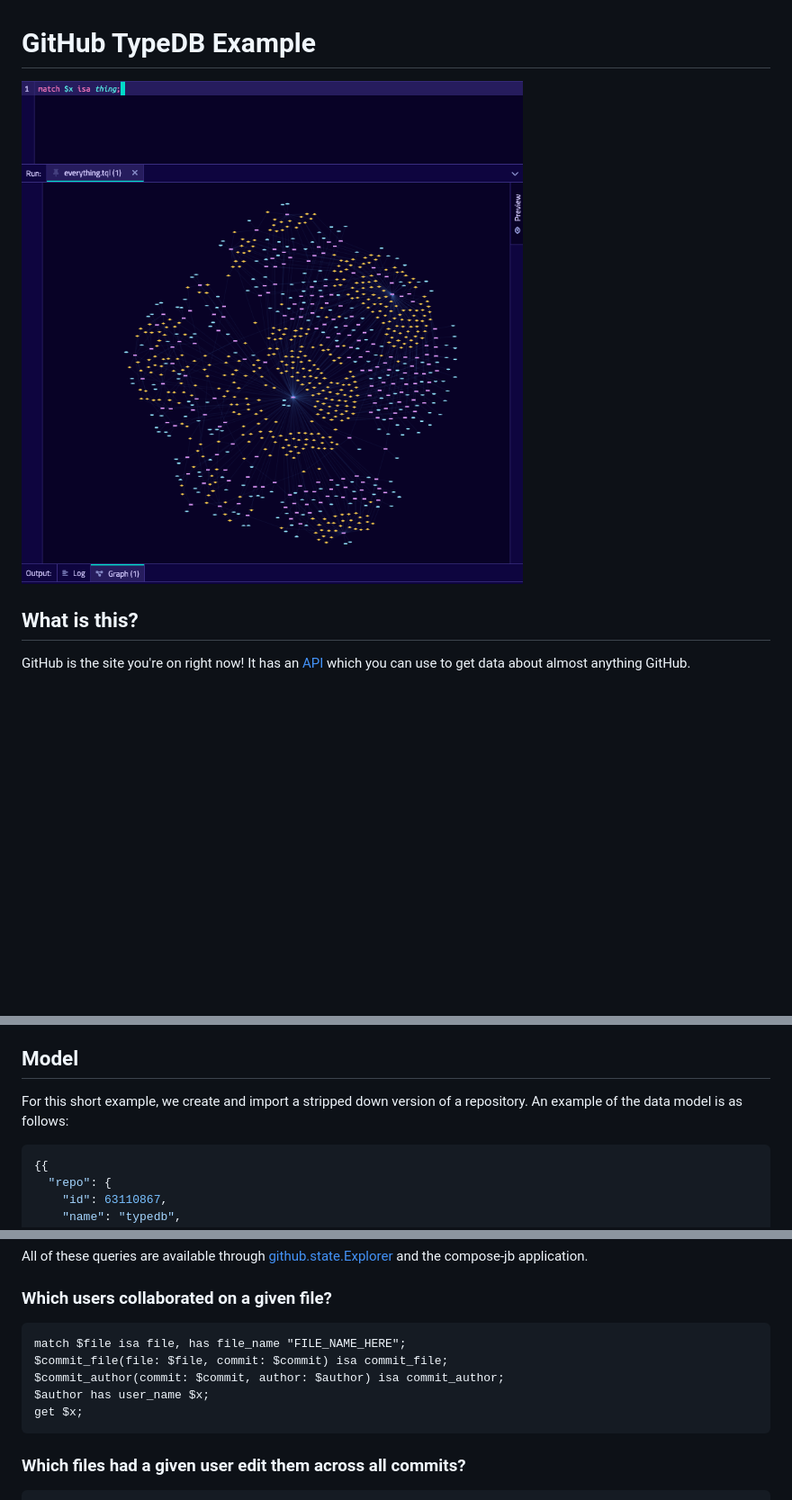
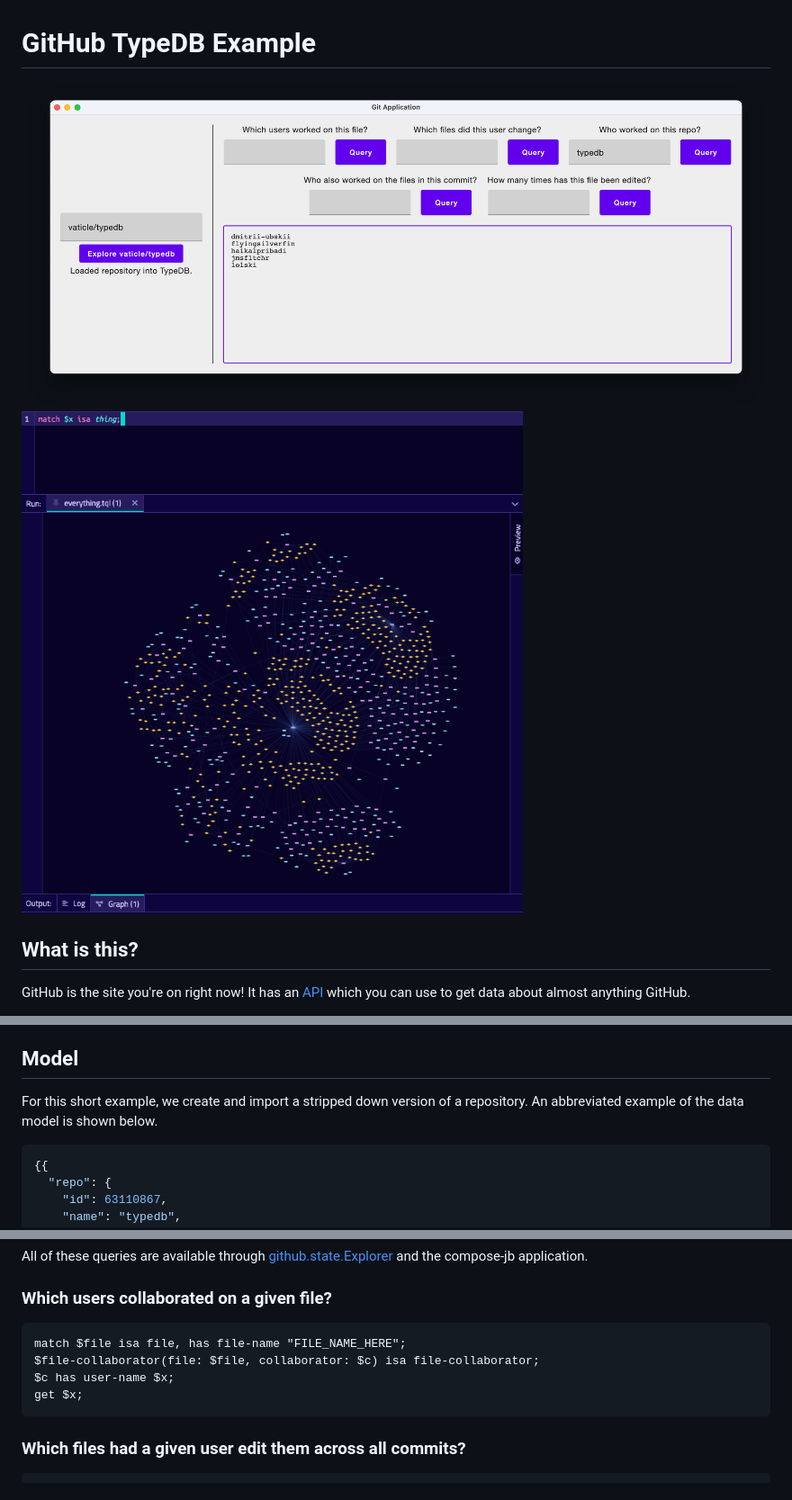
Before and after one commit to typedb/typedb-driver-examples, a Markdown page: github/README.md, 3 parts joined by grey strips. Shown: that part at 90% size. Drawn GitHub-style; pictures changed too: github/screenshots/interface.png (added); blank space fills up the shorter version.

Commit message:
feat: README update

````diff
--- a/github/README.md
+++ b/github/README.md
@@ -1,6 +1,7 @@
 # GitHub TypeDB Example
 
-![Screenshot of TypeDB Studio](screenshots/studio.png)
+![Screenshot of the example GitApp interface.](screenshots/interface.png)
+![Screenshot of TypeDB Studio using a GitHub dataset.](screenshots/studio.png)
 
 ## What is this?
 GitHub is the site you're on right now! It has an [API](https://docs.github.com/en/rest) which you can use to get data
@@ -24,8 +25,8 @@ You can also use [TypeDB Studio](https://github.com/vaticle/typedb-studio/releas
 `localhost:1729` and open the `github` database in TypeDB studio. See the example queries below for ideas.
 
 ## Model
-For this short example, we create and import a stripped down version of a repository. An example of the data model is
-as follows:
+For this short example, we create and import a stripped down version of a repository. An abbreviated example of the
+data model is shown below.
 ```json
 {{
   "repo": {
@@ -87,10 +88,9 @@ application.
 
 ### Which users collaborated on a given file?
 ```tql
-match $file isa file, has file_name "FILE_NAME_HERE";
-$commit_file(file: $file, commit: $commit) isa commit_file;
-$commit_author(commit: $commit, author: $author) isa commit_author;
-$author has user_name $x;
+match $file isa file, has file-name "FILE_NAME_HERE";
+$file-collaborator(file: $file, collaborator: $c) isa file-collaborator;
+$c has user-name $x;
 get $x;
 ```
 ### Which files had a given user edit them across all commits?
````
Also changed, not shown: other parts of github/README.md (+1 -1 lines).
